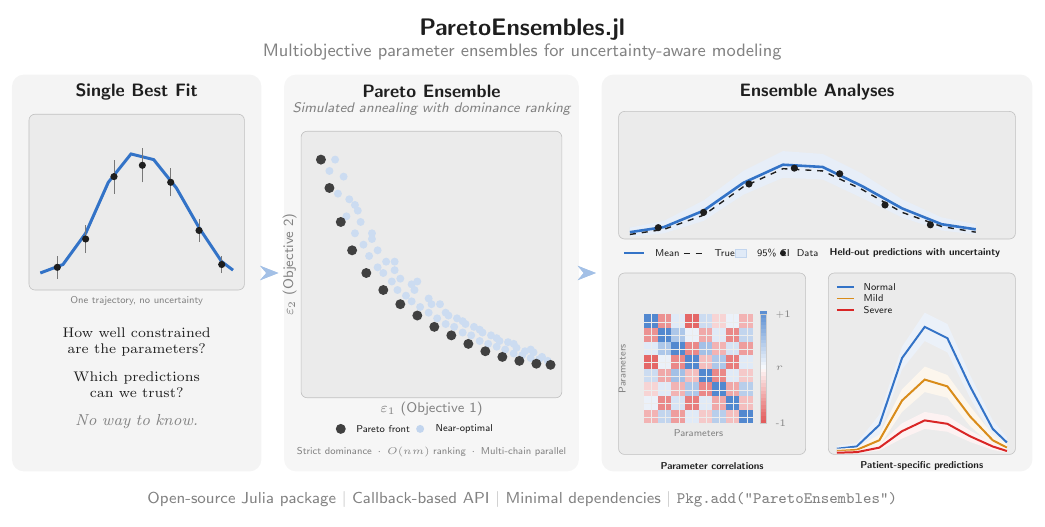
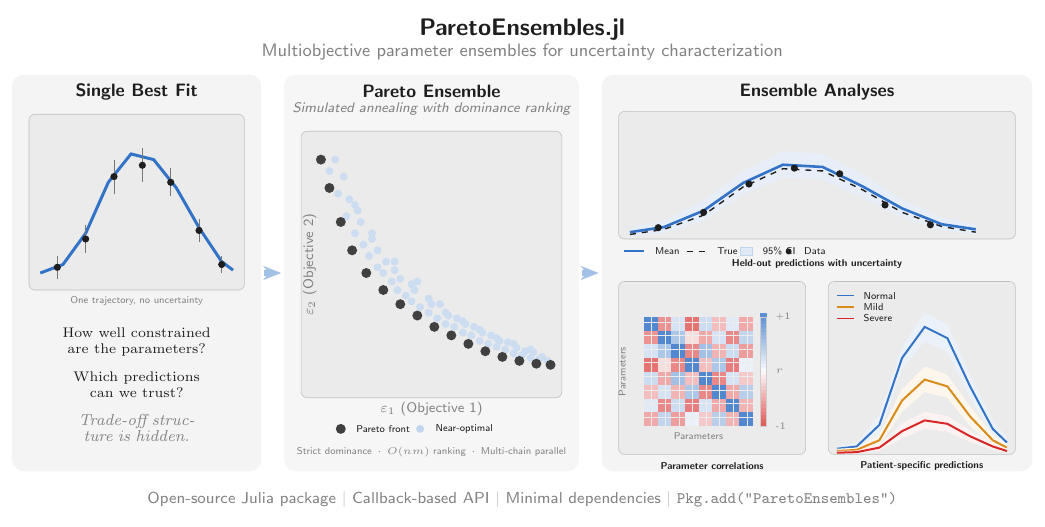
Before and after one commit to varnerlab/POETs.jl, a LaTeX figure (paper/journal/graphical_abstract_v2.tex): the whole page. Compiled offline with pdfLaTeX.

Commit message:
Polish graphical abstract V2: fix claims, symmetry, layout
Fix "uncertainty-aware" -> "uncertainty characterization" to match paper.
Replace "No way to know" with "Trade-off structure is hidden" (defensible
claim). Make heatmap symmetric (correlation matrix property). Move axis
label inside panel. Fix text wrapping on tagline.

Co-Authored-By: Claude Opus 4.6 (1M context) <noreply@anthropic.com>

```diff
--- a/paper/journal/graphical_abstract_v2.tex
+++ b/paper/journal/graphical_abstract_v2.tex
@@ -29,15 +25,14 @@
 % ════════════════════════════════════════════
 \node[font=\sffamily\large\bfseries, text=darktext] at (9.0, 7.8) {ParetoEnsembles.jl};
 \node[font=\sffamily\small, text=midgray] at (9.0, 7.4) {%
-    Multiobjective parameter ensembles for uncertainty-aware modeling%
+    Multiobjective parameter ensembles for uncertainty characterization%
 };
 
 % ════════════════════════════════════════════
-% LEFT: The Problem — Single Best Fit
+% LEFT: Single Best Fit
 % ════════════════════════════════════════════
 \node[font=\sffamily\bfseries\small, text=darktext] at (2.2, 6.7) {Single Best Fit};
 
-% Single trajectory plot
 \fill[lightgray, rounded corners=3pt] (0.3, 3.2) rectangle (4.1, 6.3);
 \draw[midgray!50, line width=0.3pt, rounded corners=3pt] (0.3, 3.2) rectangle (4.1, 6.3);
 \begin{scope}[shift={(0.3, 3.2)}, clip]
@@ -51,25 +46,19 @@
 \end{scope}
 \node[font=\sffamily\tiny, text=midgray] at (2.2, 3.0) {One trajectory, no uncertainty};
 
-% Limitations (clean, no question mark)
-\node[anchor=north, text width=3.6cm, align=center, font=\scriptsize, text=darktext]
+\node[anchor=north, text width=3.8cm, align=center, font=\scriptsize, text=darktext]
     at (2.2, 2.65) {%
     How well constrained\\are the parameters?\\[6pt]
     Which predictions\\can we trust?\\[6pt]
-    {\footnotesize\itshape\color{midgray} No way to know.}
+    {\footnotesize\itshape\color{midgray} Trade-off structure is hidden.}
 };
 
-% Arrow
-\draw[-{Stealth[length=9pt,width=7pt]}, line width=3pt, color=steelblue!45]
-    (4.5, 3.5) -- (4.7, 3.5);
-
 % ════════════════════════════════════════════
-% CENTER: The Pareto Front
+% CENTER: Pareto Ensemble
 % ════════════════════════════════════════════
 \node[font=\sffamily\bfseries\small, text=darktext] at (7.4, 6.7) {Pareto Ensemble};
 \node[font=\sffamily\scriptsize\itshape, text=midgray] at (7.4, 6.4) {Simulated annealing with dominance ranking};
 
-% Large Pareto front
 \fill[lightgray, rounded corners=3pt] (5.1, 1.3) rectangle (9.7, 6.0);
 \draw[midgray!50, line width=0.3pt, rounded corners=3pt] (5.1, 1.3) rectangle (9.7, 6.0);
 
@@ -149,34 +134,37 @@
         \fill[darktext] (\x, \y) circle (1.8pt);
     }
 \end{scope}
-% Legend line below predictions
-\draw[steelblue, line width=1pt] (10.8, 3.85) -- ++(0.35, 0);
-\node[font=\sffamily\tiny, text=darktext, anchor=west] at (11.22, 3.85) {Mean};
-\draw[darktext, line width=0.6pt, dashed] (11.85, 3.85) -- ++(0.35, 0);
-\node[font=\sffamily\tiny, text=darktext, anchor=west] at (12.27, 3.85) {True};
-\fill[steelblue!15] (12.75, 3.78) rectangle ++(0.2, 0.14);
-\draw[steelblue!30, line width=0.2pt] (12.75, 3.78) rectangle ++(0.2, 0.14);
-\node[font=\sffamily\tiny, text=darktext, anchor=west] at (13.02, 3.85) {95\% CI};
-\fill[darktext] (13.6, 3.85) circle (1.5pt);
-\node[font=\sffamily\tiny, text=darktext, anchor=west] at (13.72, 3.85) {Data};
-\node[font=\sffamily\tiny\bfseries, text=darktext, anchor=west] at (14.3, 3.85) {Held-out predictions with uncertainty};
+% Legend below predictions (two lines: legend then bold title)
+\draw[steelblue, line width=1pt] (10.8, 3.88) -- ++(0.35, 0);
+\node[font=\sffamily\tiny, text=darktext, anchor=west] at (11.22, 3.88) {Mean};
+\draw[darktext, line width=0.6pt, dashed] (11.9, 3.88) -- ++(0.35, 0);
+\node[font=\sffamily\tiny, text=darktext, anchor=west] at (12.32, 3.88) {True};
+\fill[steelblue!15] (12.85, 3.81) rectangle ++(0.2, 0.14);
+\draw[steelblue!30, line width=0.2pt] (12.85, 3.81) rectangle ++(0.2, 0.14);
+\node[font=\sffamily\tiny, text=darktext, anchor=west] at (13.12, 3.88) {95\% CI};
+\fill[darktext] (13.7, 3.88) circle (1.5pt);
+\node[font=\sffamily\tiny, text=darktext, anchor=west] at (13.85, 3.88) {Data};
+\node[font=\sffamily\tiny\bfseries, text=darktext] at (14.2, 3.65) {Held-out predictions with uncertainty};
 
 % ── Bottom-left: Correlation heatmap ──
-\fill[lightgray, rounded corners=3pt] (10.7, 0.3) rectangle (14.0, 3.5);
-\draw[midgray!50, line width=0.3pt, rounded corners=3pt] (10.7, 0.3) rectangle (14.0, 3.5);
-% 8×8 heatmap
+\fill[lightgray, rounded corners=3pt] (10.7, 0.3) rectangle (14.0, 3.35);
+\draw[midgray!50, line width=0.3pt, rounded corners=3pt] (10.7, 0.3) rectangle (14.0, 3.35);
+% SYMMETRIC 8×8 correlation heatmap
 \def\cs{0.24}
 \pgfmathsetmacro{\hmox}{10.7 + 0.45}
-\pgfmathsetmacro{\hmoy}{0.3 + 0.55}
+\pgfmathsetmacro{\hmoy}{0.3 + 0.5}
+% Define upper triangle + diagonal; mirror for lower triangle
+% Diagonal: all steelblue!85
+% Upper triangle values (i < j mapped to row j, col i):
 \foreach \i/\j/\c in {
-    0/7/steelblue!85, 1/7/coral!50,    2/7/steelblue!15, 3/7/coral!70,    4/7/steelblue!25, 5/7/coral!20, 6/7/steelblue!10, 7/7/coral!35,
-    0/6/coral!50,     1/6/steelblue!85, 2/6/steelblue!40, 3/6/steelblue!10,4/6/coral!40,     5/6/steelblue!15, 6/6/coral!55, 7/6/steelblue!30,
-    0/5/steelblue!15, 1/5/steelblue!40, 2/5/steelblue!85, 3/5/coral!55,    4/5/steelblue!45, 5/5/coral!35, 6/5/steelblue!20, 7/5/coral!45,
-    0/4/coral!70,     1/4/steelblue!10, 2/4/coral!55,     3/4/steelblue!85,4/4/coral!30,     5/4/steelblue!40, 6/4/coral!60, 7/4/steelblue!15,
-    0/3/steelblue!25, 1/3/coral!40,     2/3/steelblue!45, 3/3/coral!30,    4/3/steelblue!85, 5/3/coral!55, 6/3/steelblue!15, 7/3/coral!25,
-    0/2/coral!20,     1/2/steelblue!15, 2/2/coral!35,     3/2/steelblue!40,4/2/coral!55,     5/2/steelblue!85, 6/2/coral!40, 7/2/steelblue!35,
-    0/1/steelblue!10, 1/1/coral!55,     2/1/steelblue!20, 3/1/coral!60,    4/1/steelblue!15, 5/1/coral!40, 6/1/steelblue!85, 7/1/coral!30,
-    0/0/coral!35,     1/0/steelblue!30, 2/0/coral!45,     3/0/steelblue!15,4/0/coral!25,     5/0/steelblue!35, 6/0/coral!30, 7/0/steelblue!85
+    0/7/steelblue!85, 1/7/coral!50,    2/7/steelblue!20, 3/7/coral!65,    4/7/steelblue!25, 5/7/coral!30, 6/7/steelblue!15, 7/7/coral!40,
+    0/6/coral!50,     1/6/steelblue!85, 2/6/steelblue!40, 3/6/coral!15,    4/6/coral!40,     5/6/steelblue!20, 6/6/coral!55, 7/6/steelblue!30,
+    0/5/steelblue!20, 1/5/steelblue!40, 2/5/steelblue!85, 3/5/coral!55,    4/5/steelblue!45, 5/5/coral!35, 6/5/steelblue!25, 7/5/coral!45,
+    0/4/coral!65,     1/4/coral!15,     2/4/coral!55,     3/4/steelblue!85, 4/4/coral!30,     5/4/steelblue!40, 6/4/coral!60, 7/4/steelblue!10,
+    0/3/steelblue!25, 1/3/coral!40,     2/3/steelblue!45, 3/3/coral!30,    4/3/steelblue!85, 5/3/coral!55, 6/3/steelblue!20, 7/3/coral!25,
+    0/2/coral!30,     1/2/steelblue!20, 2/2/coral!35,     3/2/steelblue!40, 4/2/coral!55,    5/2/steelblue!85, 6/2/coral!40, 7/2/steelblue!35,
+    0/1/steelblue!15, 1/1/coral!55,     2/1/steelblue!25, 3/1/coral!60,    4/1/steelblue!20, 5/1/coral!40, 6/1/steelblue!85, 7/1/coral!35,
+    0/0/coral!40,     1/0/steelblue!30, 2/0/coral!45,     3/0/steelblue!10, 4/0/coral!25,    5/0/steelblue!35, 6/0/coral!35, 7/0/steelblue!85
 } {
     \fill[\c] ({\i*\cs+\hmox}, {\j*\cs+\hmoy}) rectangle +({\cs}, {\cs});
 }
```
Also changed, not shown: paper/journal/graphical_abstract_v2.pdf, paper/journal/graphical_abstract_v2.tex (44 more changed lines).
